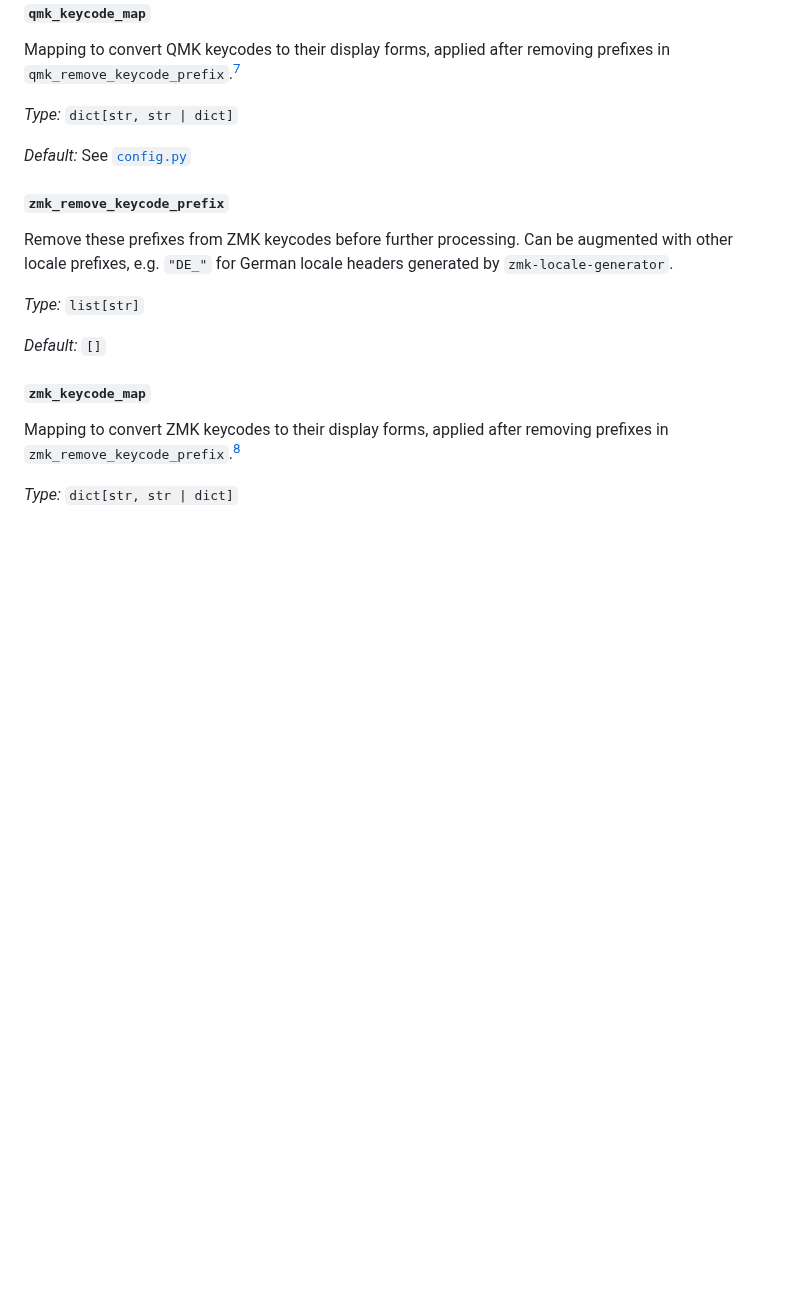
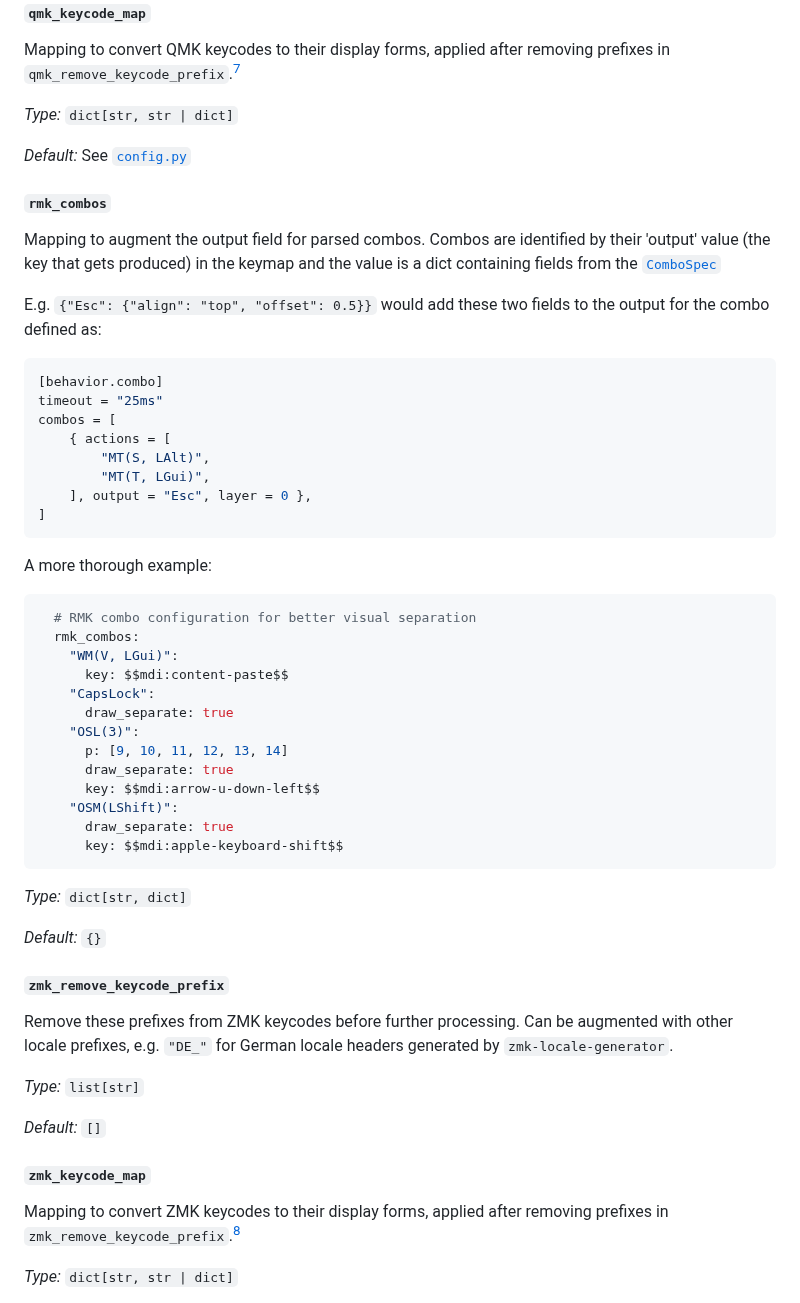
Before and after one commit to caksoylar/keymap-drawer, a Markdown page: CONFIGURATION.md, the part around the change. Rendered like a GitHub page; blank space fills up the shorter version.

Commit message:
add RMK documentation

````diff
--- a/CONFIGURATION.md
+++ b/CONFIGURATION.md
@@ -364,6 +364,45 @@ _Type:_ `dict[str, str | dict]`
 
 _Default:_ See [`config.py`](keymap_drawer/config.py)
 
+#### `rmk_combos`
+
+Mapping to augment the output field for parsed combos. Combos are identified by their 'output' value (the key that gets produced) in the keymap and the value is a dict containing fields from the [`ComboSpec`](KEYMAP_SPEC.md#combos)
+
+E.g. `{"Esc": {"align": "top", "offset": 0.5}}` would add these two fields to the output for the combo defined as:
+
+```rust
+[behavior.combo]
+timeout = "25ms"
+combos = [
+    { actions = [
+        "MT(S, LAlt)",
+        "MT(T, LGui)",
+    ], output = "Esc", layer = 0 },
+]
+```
+
+A more thorough example:
+
+```yaml
+  # RMK combo configuration for better visual separation
+  rmk_combos:
+    "WM(V, LGui)":
+      key: $$mdi:content-paste$$
+    "CapsLock":
+      draw_separate: true
+    "OSL(3)":
+      p: [9, 10, 11, 12, 13, 14]
+      draw_separate: true
+      key: $$mdi:arrow-u-down-left$$
+    "OSM(LShift)":
+      draw_separate: true
+      key: $$mdi:apple-keyboard-shift$$
+```
+
+_Type:_ `dict[str, dict]`
+
+_Default:_ `{}`
+
 #### `zmk_remove_keycode_prefix`
 
 Remove these prefixes from ZMK keycodes before further processing.
````
Also changed, not shown: README.md (+13 -3 lines).
